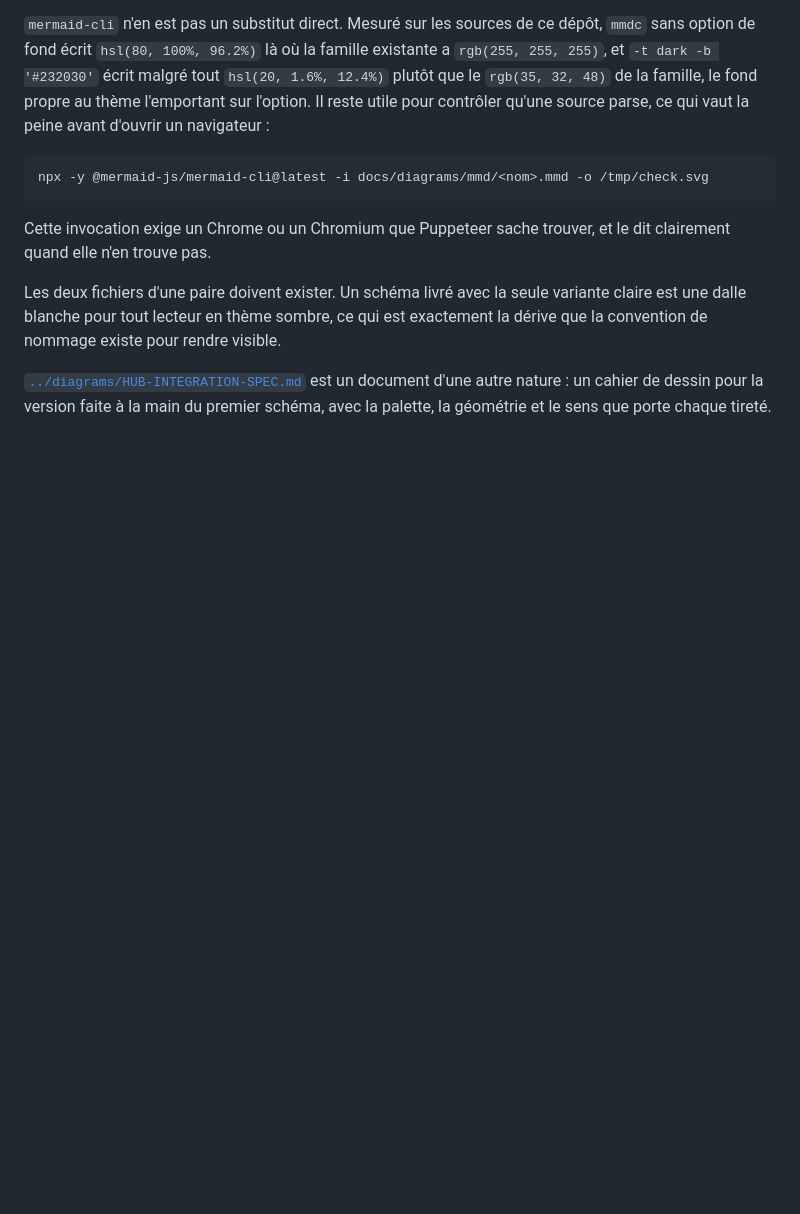
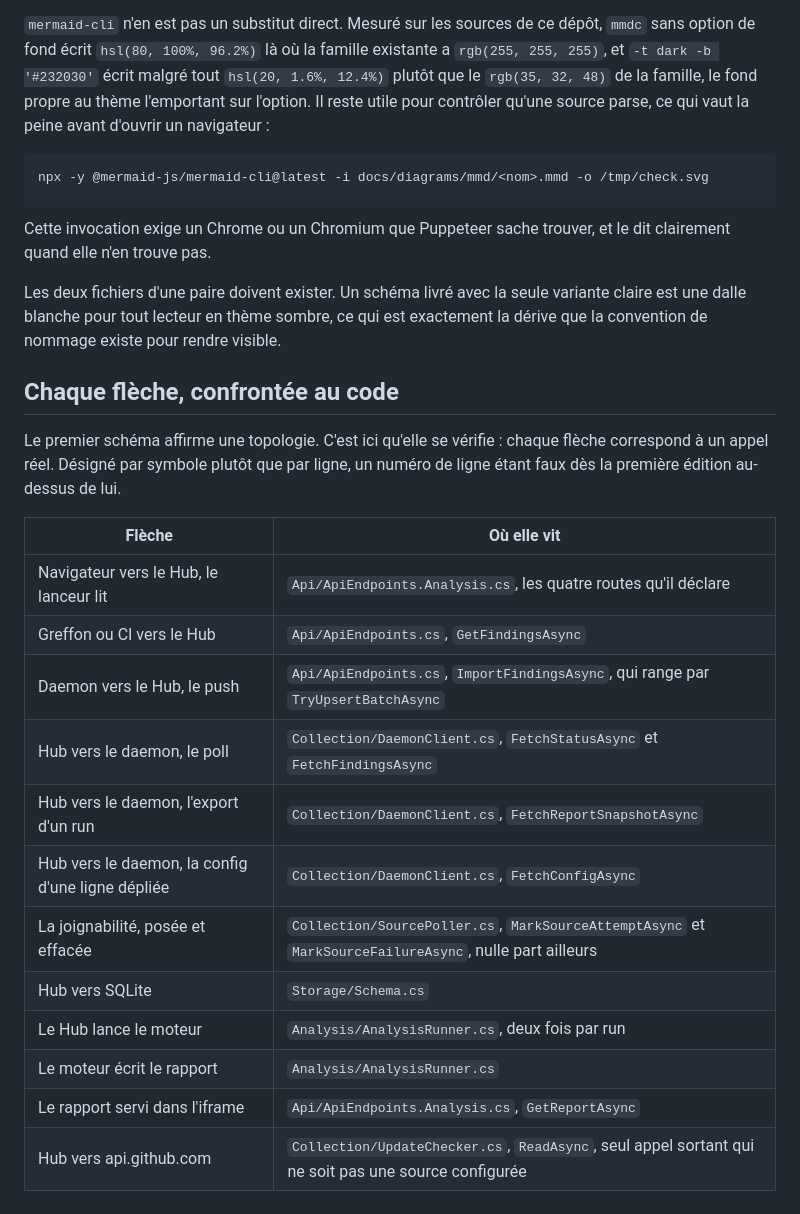
Before and after one commit to robintra/PerfSentinelHub, a Markdown page: docs/FR/ARCHITECTURE-FR.md, the part around the change. Drawn GitHub-style; blank space fills up the shorter version.

```diff
--- a/docs/FR/ARCHITECTURE-FR.md
+++ b/docs/FR/ARCHITECTURE-FR.md
@@ -131,6 +131,23 @@ Les deux fichiers d'une paire doivent exister. Un schéma livré avec la seule v
 claire est une dalle blanche pour tout lecteur en thème sombre, ce qui est exactement la
 dérive que la convention de nommage existe pour rendre visible.
 
-[`../diagrams/HUB-INTEGRATION-SPEC.md`](../diagrams/HUB-INTEGRATION-SPEC.md) est un
-document d'une autre nature : un cahier de dessin pour la version faite à la main du
-premier schéma, avec la palette, la géométrie et le sens que porte chaque tireté.
+## Chaque flèche, confrontée au code
+
+Le premier schéma affirme une topologie. C'est ici qu'elle se vérifie : chaque flèche
+correspond à un appel réel. Désigné par symbole plutôt que par ligne, un numéro de ligne
+étant faux dès la première édition au-dessus de lui.
+
+| Flèche                                            | Où elle vit                                                                                             |
+|---------------------------------------------------|---------------------------------------------------------------------------------------------------------|
+| Navigateur vers le Hub, le lanceur lit            | `Api/ApiEndpoints.Analysis.cs`, les quatre routes qu'il déclare                                         |
+| Greffon ou CI vers le Hub                         | `Api/ApiEndpoints.cs`, `GetFindingsAsync`                                                               |
+| Daemon vers le Hub, le push                       | `Api/ApiEndpoints.cs`, `ImportFindingsAsync`, qui range par `TryUpsertBatchAsync`                       |
+| Hub vers le daemon, le poll                       | `Collection/DaemonClient.cs`, `FetchStatusAsync` et `FetchFindingsAsync`                                |
+| Hub vers le daemon, l'export d'un run             | `Collection/DaemonClient.cs`, `FetchReportSnapshotAsync`                                                |
+| Hub vers le daemon, la config d'une ligne dépliée | `Collection/DaemonClient.cs`, `FetchConfigAsync`                                                        |
+| La joignabilité, posée et effacée                 | `Collection/SourcePoller.cs`, `MarkSourceAttemptAsync` et `MarkSourceFailureAsync`, nulle part ailleurs |
+| Hub vers SQLite                                   | `Storage/Schema.cs`                                                                                     |
+| Le Hub lance le moteur                            | `Analysis/AnalysisRunner.cs`, deux fois par run                                                         |
+| Le moteur écrit le rapport                        | `Analysis/AnalysisRunner.cs`                                                                            |
+| Le rapport servi dans l'iframe                    | `Api/ApiEndpoints.Analysis.cs`, `GetReportAsync`                                                        |
+| Hub vers api.github.com                           | `Collection/UpdateChecker.cs`, `ReadAsync`, seul appel sortant qui ne soit pas une source configurée    |
```
Also changed, not shown: docs/ARCHITECTURE.md (+20 -3 lines), docs/diagrams/HUB-INTEGRATION-SPEC.md (deleted, +0 -217 lines).
